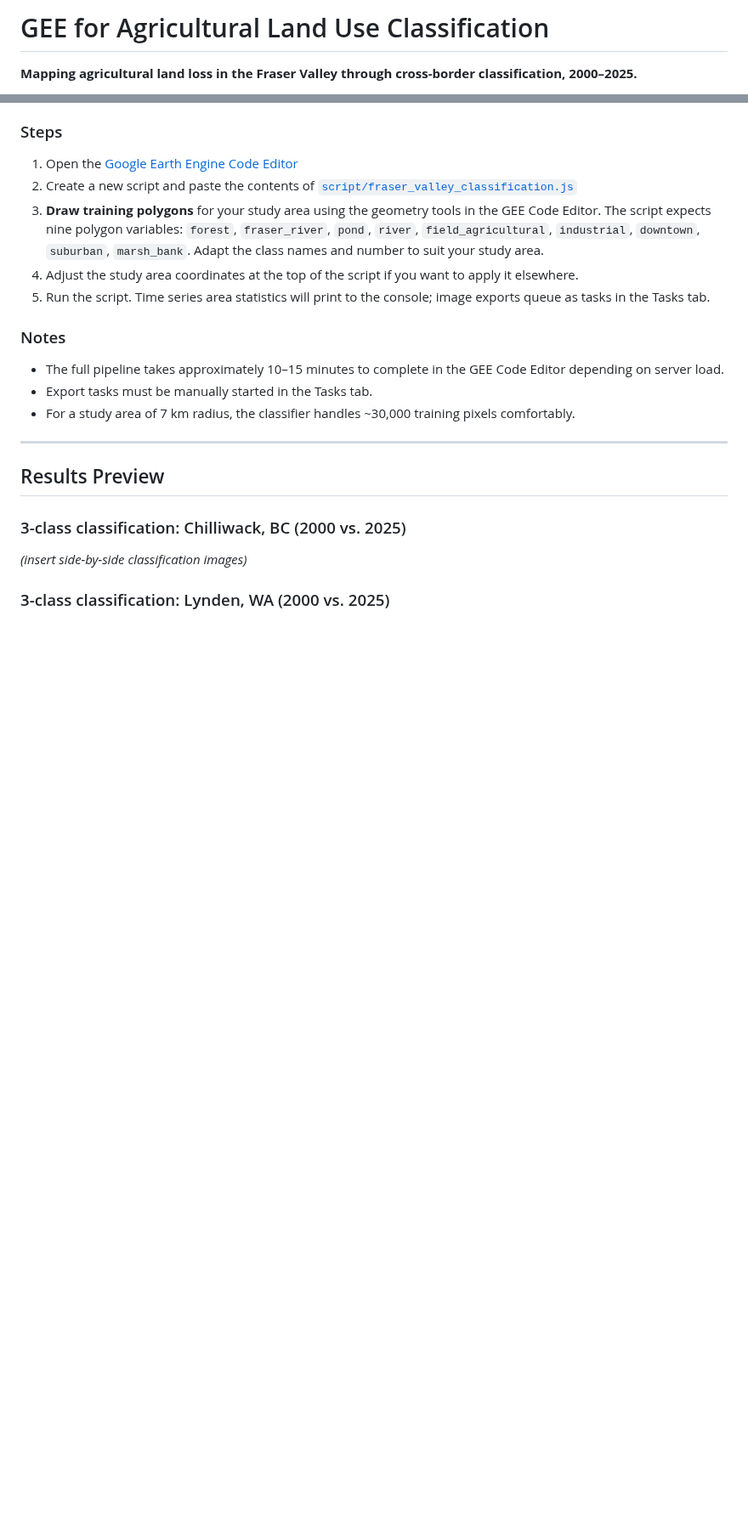
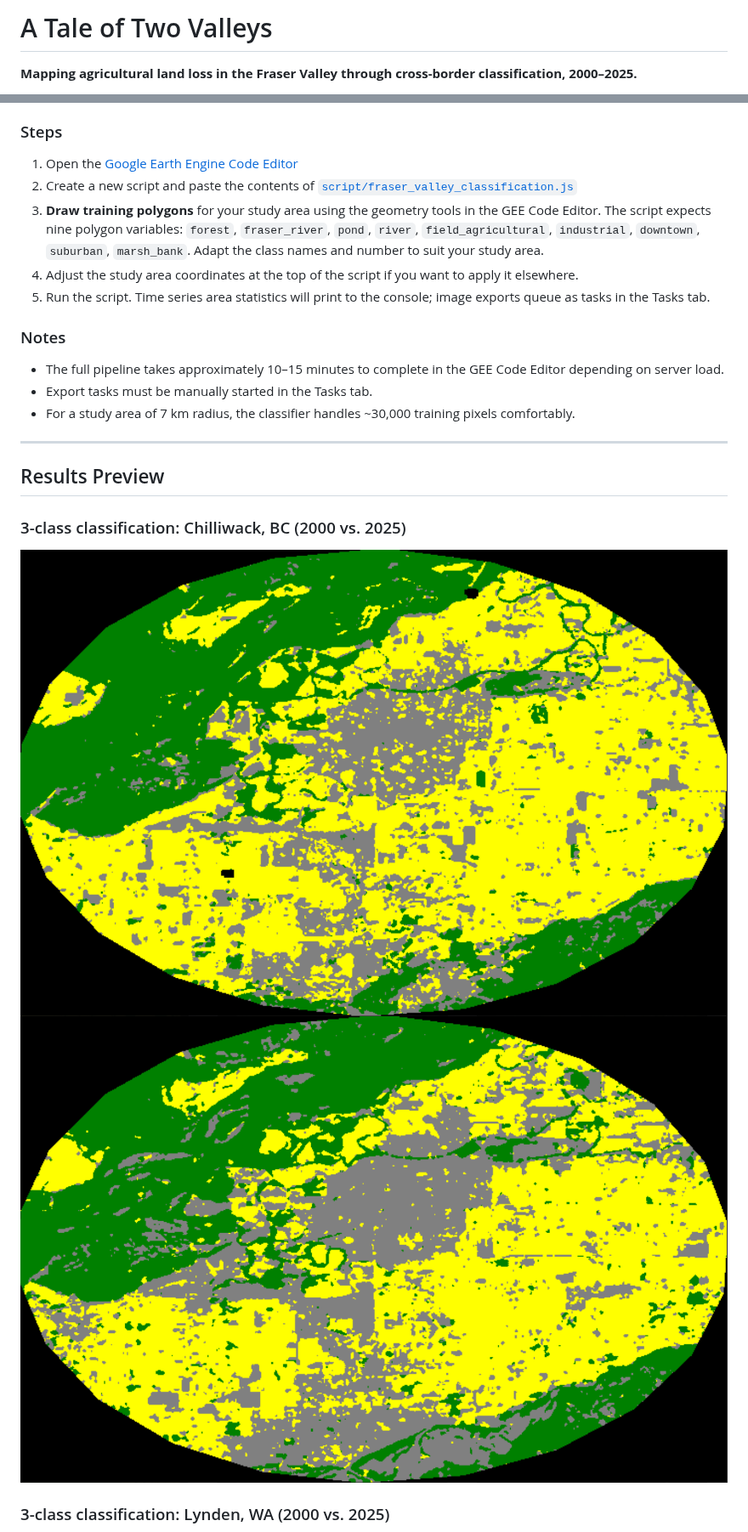
Before and after one commit to selimkutlu/fraser-valley-land-classification, a Markdown page: README.md, 2 parts joined by grey strips. Shown at 85% size. Rendered like a GitHub page; pictures changed too: outputs/Chilliwack_2000.png (added), outputs/Chilliwack_2025.png (added); blank space fills up the shorter version.

Commit message:
updated README, added thumbnail images for Chilliwack + Lynden classifications at 200 and 2025

```diff
--- a/README.md
+++ b/README.md
@@ -1,4 +1,4 @@
-# GEE for Agricultural Land Use Classification
+# A Tale of Two Valleys
 
 **Mapping agricultural land loss in the Fraser Valley through cross-border classification, 2000–2025.**
 
@@ -98,6 +101,7 @@ fraser-valley-land-classification/
 ## Results Preview
 
 ### 3-class classification: Chilliwack, BC (2000 vs. 2025)
-*(insert side-by-side classification images)*
+![Chilliwack, BC - 2000](outputs/Chilliwack_2000.png)
+![Chilliwack, BC - 2025](outputs/Chilliwack_2025.png)
 
 ### 3-class classification: Lynden, WA (2000 vs. 2025)
```
Also changed, not shown: other parts of README.md (+13 -8 lines), outputs/Lynden_2000.png (added), outputs/Lynden_2025.png (added), 1 other file.
